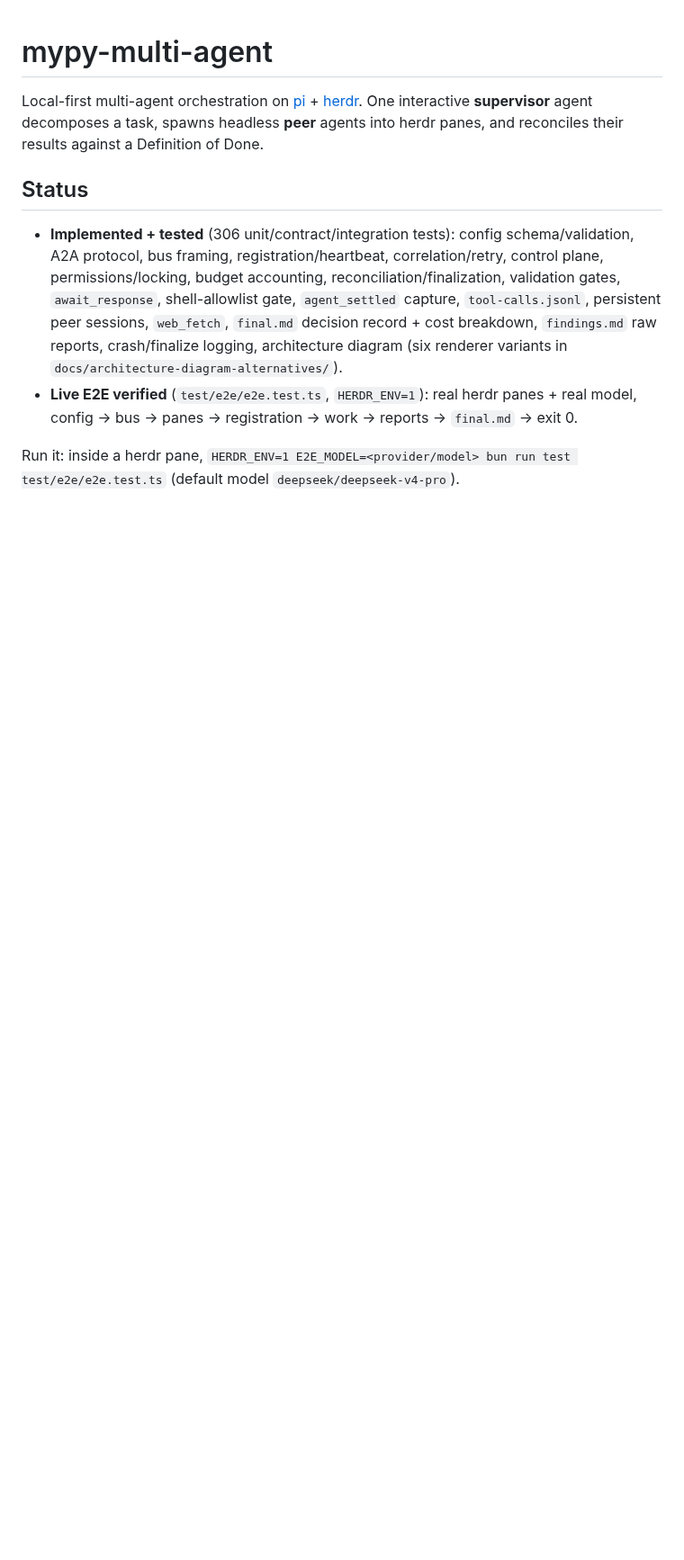
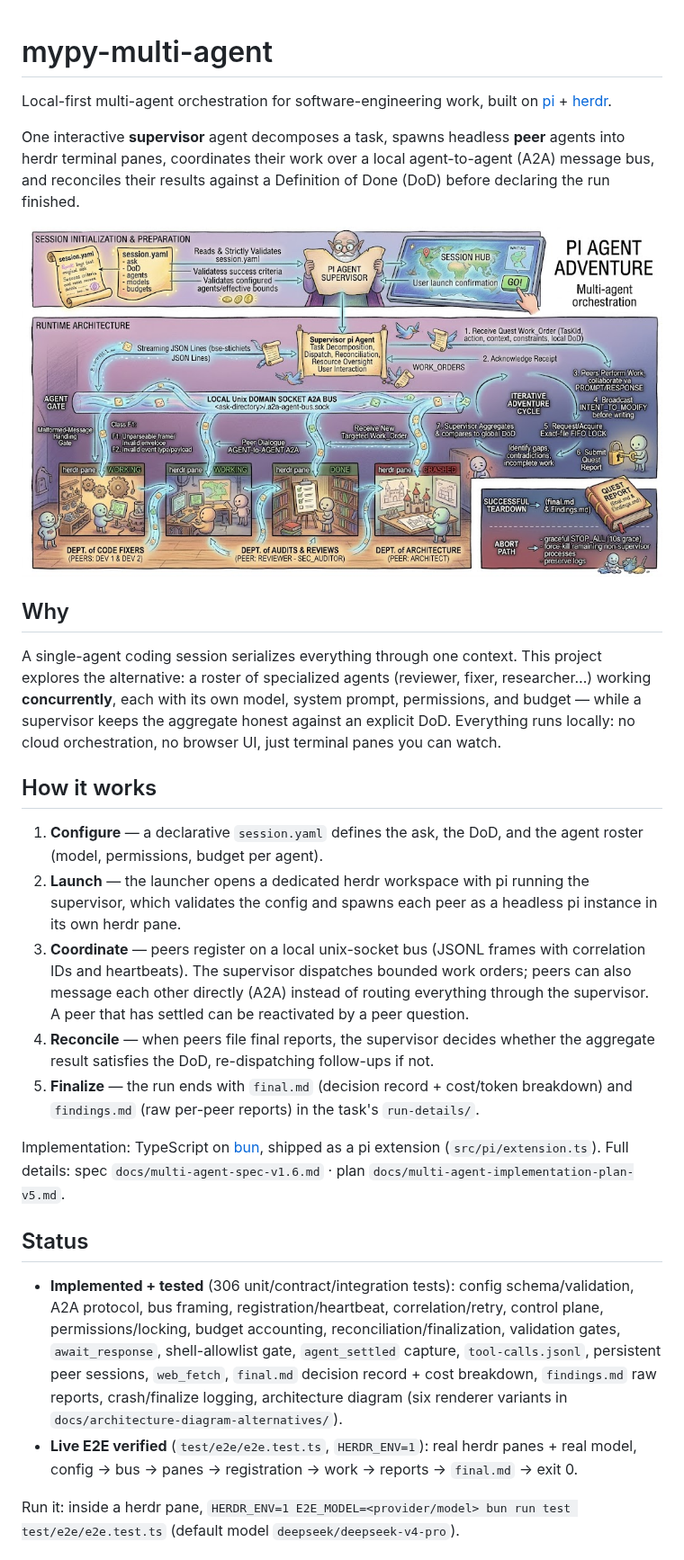
Before and after one commit to afshinator/mypy-multi-agent, a Markdown page: README.md, the part around one of its changes. Shown at 90% size. GitHub-like rendering; pictures changed too: architecture-1.jpeg (added); blank space fills up the shorter version.

Commit message:
Add images and improve README,delete older runs

```diff
--- a/README.md
+++ b/README.md
@@ -1,6 +1,24 @@
 # mypy-multi-agent
 
-Local-first multi-agent orchestration on [pi](https://pi.dev) + [herdr](https://herdr.dev). One interactive **supervisor** agent decomposes a task, spawns headless **peer** agents into herdr panes, and reconciles their results against a Definition of Done.
+Local-first multi-agent orchestration for software-engineering work, built on [pi](https://pi.dev) + [herdr](https://herdr.dev).
+
+One interactive **supervisor** agent decomposes a task, spawns headless **peer** agents into herdr terminal panes, coordinates their work over a local agent-to-agent (A2A) message bus, and reconciles their results against a Definition of Done (DoD) before declaring the run finished.
+
+![Architecture — supervisor in a herdr window spawning headless pi peers, coordinated over a unix-socket A2A bus](architecture-1.jpeg)
+
+## Why
+
+A single-agent coding session serializes everything through one context. This project explores the alternative: a roster of specialized agents (reviewer, fixer, researcher…) working **concurrently**, each with its own model, system prompt, permissions, and budget — while a supervisor keeps the aggregate honest against an explicit DoD. Everything runs locally: no cloud orchestration, no browser UI, just terminal panes you can watch.
+
+## How it works
+
+1. **Configure** — a declarative `session.yaml` defines the ask, the DoD, and the agent roster (model, permissions, budget per agent).
+2. **Launch** — the launcher opens a dedicated herdr workspace with pi running the supervisor, which validates the config and spawns each peer as a headless pi instance in its own herdr pane.
+3. **Coordinate** — peers register on a local unix-socket bus (JSONL frames with correlation IDs and heartbeats). The supervisor dispatches bounded work orders; peers can also message each other directly (A2A) instead of routing everything through the supervisor. A peer that has settled can be reactivated by a peer question.
+4. **Reconcile** — when peers file final reports, the supervisor decides whether the aggregate result satisfies the DoD, re-dispatching follow-ups if not.
+5. **Finalize** — the run ends with `final.md` (decision record + cost/token breakdown) and `findings.md` (raw per-peer reports) in the task's `run-details/`.
+
+Implementation: TypeScript on [bun](https://bun.sh), shipped as a pi extension (`src/pi/extension.ts`). Full details: spec `docs/multi-agent-spec-v1.6.md` · plan `docs/multi-agent-implementation-plan-v5.md`.
 
 ## Status
 
```
Also changed, not shown: other parts of README.md (+13 -3 lines), 9 other files.
